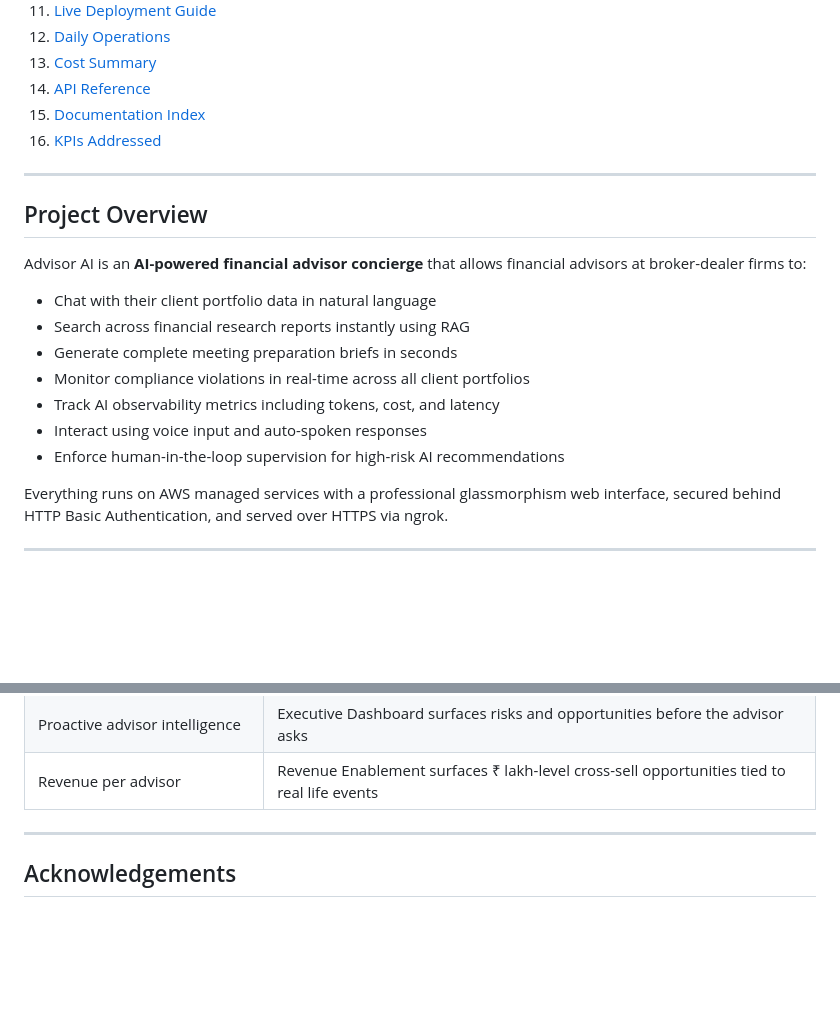
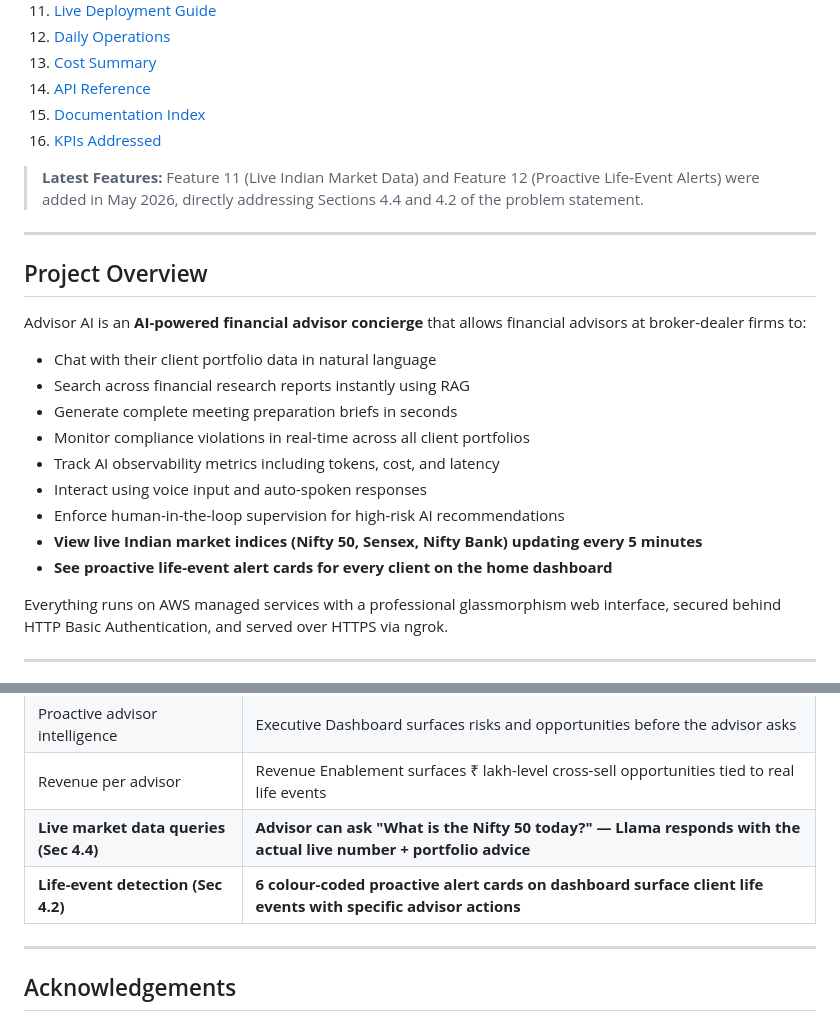
Before and after one commit to Prasukj7-arch/Incedo_advisor_Ai, a Markdown page: README.md, 2 parts joined by grey strips. Rendered like a GitHub page; blank space fills up the shorter version.

```diff
--- a/README.md
+++ b/README.md
@@ -34,6 +34,8 @@ Password: <set via WEB_PASSWORD env var — see .env.example>
 15. [Documentation Index](#documentation-index)
 16. [KPIs Addressed](#kpis-addressed)
 
+> **Latest Features:** Feature 11 (Live Indian Market Data) and Feature 12 (Proactive Life-Event Alerts) were added in May 2026, directly addressing Sections 4.4 and 4.2 of the problem statement.
+
 ---
 
 ## Project Overview
@@ -47,6 +49,8 @@ Advisor AI is an **AI-powered financial advisor concierge** that allows financia
 - Track AI observability metrics including tokens, cost, and latency
 - Interact using voice input and auto-spoken responses
 - Enforce human-in-the-loop supervision for high-risk AI recommendations
+- **View live Indian market indices (Nifty 50, Sensex, Nifty Bank) updating every 5 minutes**
+- **See proactive life-event alert cards for every client on the home dashboard**
 
 Everything runs on AWS managed services with a professional glassmorphism web interface, secured behind HTTP Basic Authentication, and served over HTTPS via ngrok.
 
@@ -709,6 +800,8 @@ From Section 12 of the problem statement:
 | Portfolio scenario planning | Scenario Simulator allows instant what-if analysis before any client meeting |
 | Proactive advisor intelligence | Executive Dashboard surfaces risks and opportunities before the advisor asks |
 | Revenue per advisor | Revenue Enablement surfaces ₹ lakh-level cross-sell opportunities tied to real life events |
+| **Live market data queries (Sec 4.4)** | **Advisor can ask "What is the Nifty 50 today?" — Llama responds with the actual live number + portfolio advice** |
+| **Life-event detection (Sec 4.2)** | **6 colour-coded proactive alert cards on dashboard surface client life events with specific advisor actions** |
 
 ---
 
```
Also changed, not shown: other parts of README.md (+89 -2 lines).
